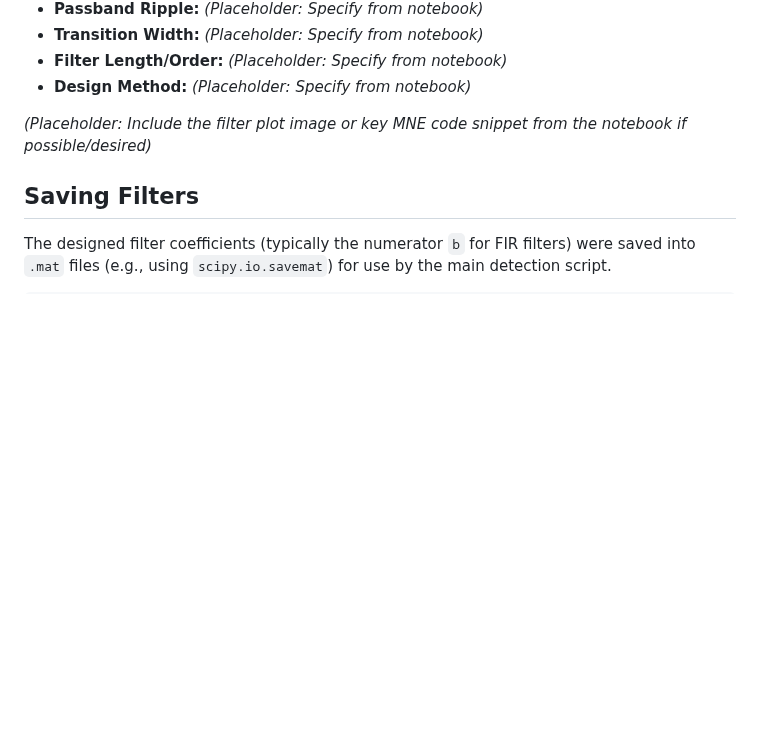
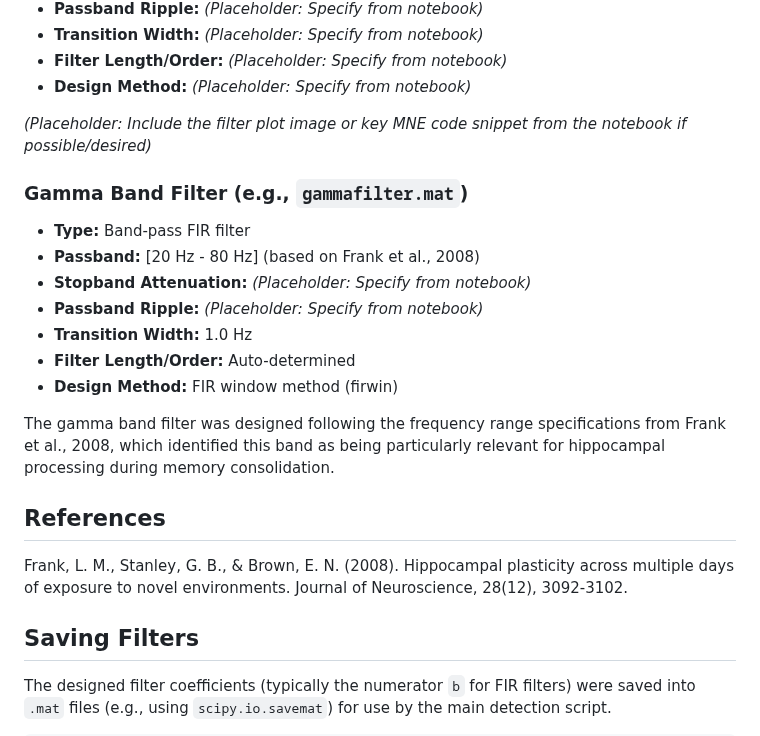
Before and after one commit to AngCamp/CampbellMurphy2024, a Markdown page: SWR_Neuropixels_Detector/Filters/README.md, the part around the change. GitHub-like rendering; blank space fills up the shorter version.

Commit message:
added gamma description to readme

```diff
--- a/SWR_Neuropixels_Detector/Filters/README.md
+++ b/SWR_Neuropixels_Detector/Filters/README.md
@@ -50,6 +50,22 @@ The target sampling frequency for the LFP data after resampling in the main pipe
 
 *(Placeholder: Include the filter plot image or key MNE code snippet from the notebook if possible/desired)*
 
+### Gamma Band Filter (e.g., `gammafilter.mat`)
+
+*   **Type:** Band-pass FIR filter
+*   **Passband:** [20 Hz - 80 Hz] (based on Frank et al., 2008)
+*   **Stopband Attenuation:** *(Placeholder: Specify from notebook)*
+*   **Passband Ripple:** *(Placeholder: Specify from notebook)*
+*   **Transition Width:** 1.0 Hz
+*   **Filter Length/Order:** Auto-determined
+*   **Design Method:** FIR window method (firwin)
+
+The gamma band filter was designed following the frequency range specifications from Frank et al., 2008, which identified this band as being particularly relevant for hippocampal processing during memory consolidation.
+
+## References
+
+Frank, L. M., Stanley, G. B., & Brown, E. N. (2008). Hippocampal plasticity across multiple days of exposure to novel environments. Journal of Neuroscience, 28(12), 3092-3102.
+
 ## Saving Filters
 
 The designed filter coefficients (typically the numerator `b` for FIR filters) were saved into `.mat` files (e.g., using `scipy.io.savemat`) for use by the main detection script.
```
